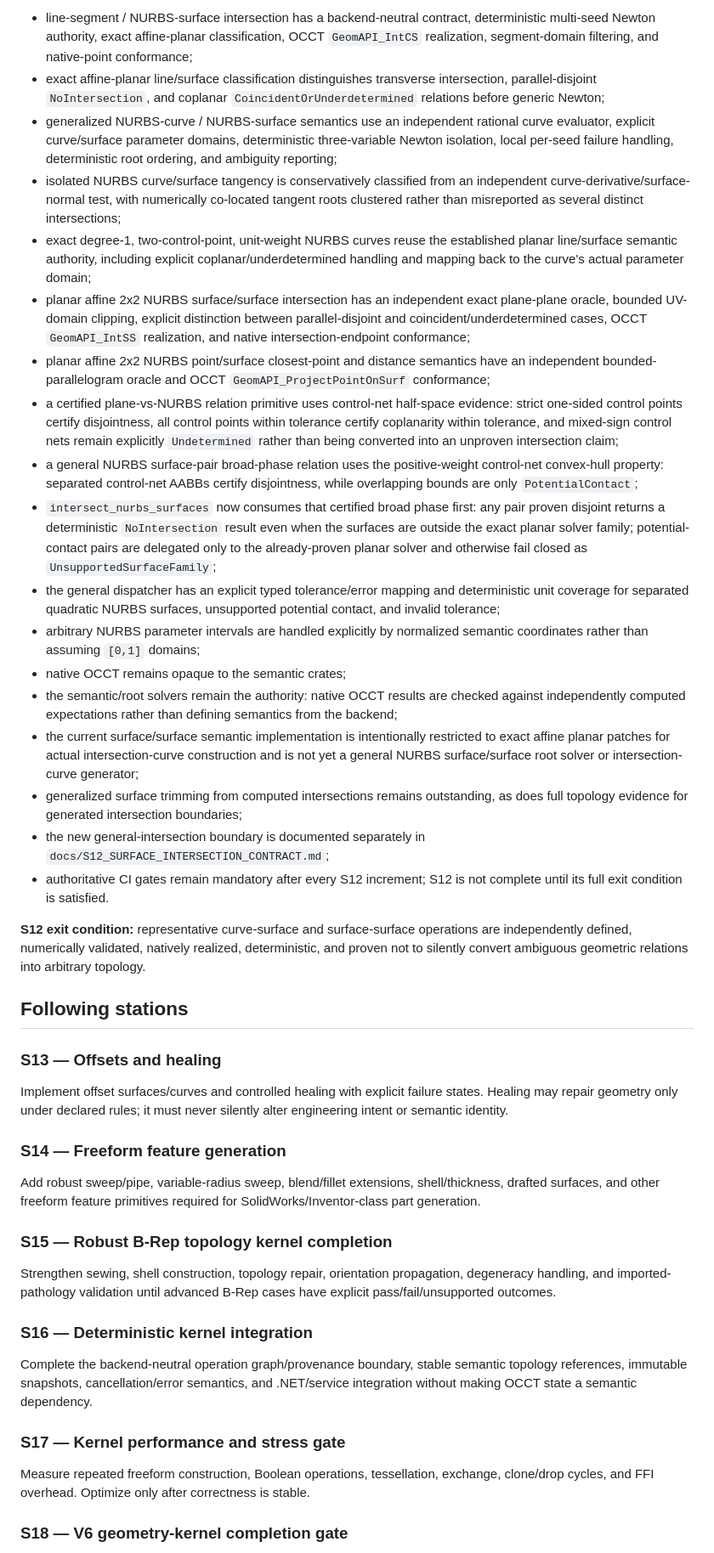
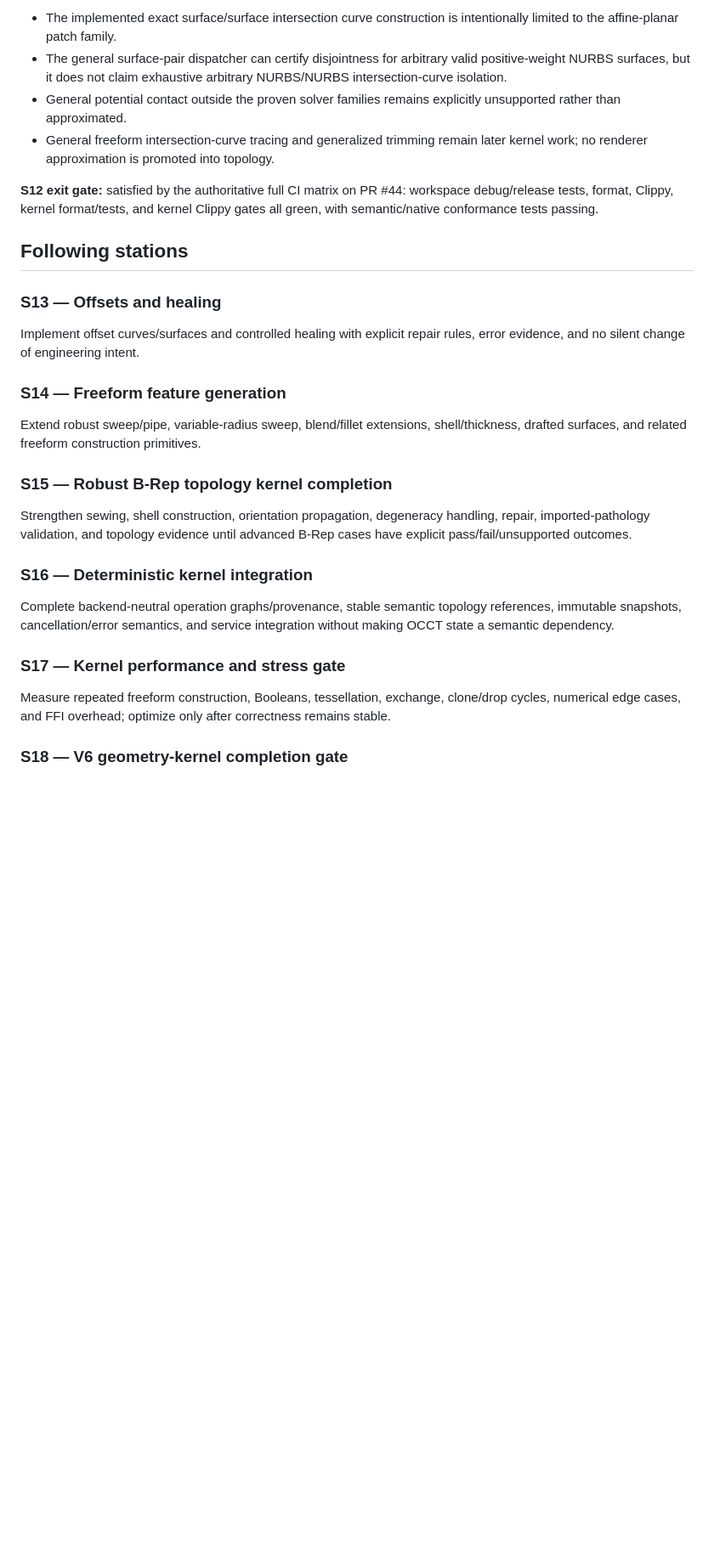
Before and after one commit to shennagyp-netizen/UMLCAD.V.6, a Markdown page: docs/V6_ROADMAP_STATIONS.md, the part around one of its changes. Shown at 85% size. GitHub-like rendering; blank space fills up the shorter version.

```diff
--- a/docs/V6_ROADMAP_STATIONS.md
+++ b/docs/V6_ROADMAP_STATIONS.md
@@ -94,46 +45,32 @@ Current S12 implementation checkpoint:
 
-- line-segment / NURBS-surface intersection has a backend-neutral contract, deterministic multi-seed Newton authority, exact affine-planar classification, OCCT `GeomAPI_IntCS` realization, segment-domain filtering, and native-point conformance;
-- exact affine-planar line/surface classification distinguishes transverse intersection, parallel-disjoint `NoIntersection`, and coplanar `CoincidentOrUnderdetermined` relations before generic Newton;
-- generalized NURBS-curve / NURBS-surface semantics use an independent rational curve evaluator, explicit curve/surface parameter domains, deterministic three-variable Newton isolation, local per-seed failure handling, deterministic root ordering, and ambiguity reporting;
-- isolated NURBS curve/surface tangency is conservatively classified from an independent curve-derivative/surface-normal test, with numerically co-located tangent roots clustered rather than misreported as several distinct intersections;
-- exact degree-1, two-control-point, unit-weight NURBS curves reuse the established planar line/surface semantic authority, including explicit coplanar/underdetermined handling and mapping back to the curve's actual parameter domain;
-- planar affine 2x2 NURBS surface/surface intersection has an independent exact plane-plane oracle, bounded UV-domain clipping, explicit distinction between parallel-disjoint and coincident/underdetermined cases, OCCT `GeomAPI_IntSS` realization, and native intersection-endpoint conformance;
-- planar affine 2x2 NURBS point/surface closest-point and distance semantics have an independent bounded-parallelogram oracle and OCCT `GeomAPI_ProjectPointOnSurf` conformance;
-- a certified plane-vs-NURBS relation primitive uses control-net half-space evidence: strict one-sided control points certify disjointness, all control points within tolerance certify coplanarity within tolerance, and mixed-sign control nets remain explicitly `Undetermined` rather than being converted into an unproven intersection claim;
-- a general NURBS surface-pair broad-phase relation uses the positive-weight control-net convex-hull property: separated control-net AABBs certify disjointness, while overlapping bounds are only `PotentialContact`;
-- `intersect_nurbs_surfaces` now consumes that certified broad phase first: any pair proven disjoint returns a deterministic `NoIntersection` result even when the surfaces are outside the exact planar solver family; potential-contact pairs are delegated only to the already-proven planar solver and otherwise fail closed as `UnsupportedSurfaceFamily`;
-- the general dispatcher has an explicit typed tolerance/error mapping and deterministic unit coverage for separated quadratic NURBS surfaces, unsupported potential contact, and invalid tolerance;
-- arbitrary NURBS parameter intervals are handled explicitly by normalized semantic coordinates rather than assuming `[0,1]` domains;
-- native OCCT remains opaque to the semantic crates;
-- the semantic/root solvers remain the authority: native OCCT results are checked against independently computed expectations rather than defining semantics from the backend;
-- the current surface/surface semantic implementation is intentionally restricted to exact affine planar patches for actual intersection-curve construction and is not yet a general NURBS surface/surface root solver or intersection-curve generator;
-- generalized surface trimming from computed intersections remains outstanding, as does full topology evidence for generated intersection boundaries;
-- the new general-intersection boundary is documented separately in `docs/S12_SURFACE_INTERSECTION_CONTRACT.md`;
-- authoritative CI gates remain mandatory after every S12 increment; S12 is not complete until its full exit condition is satisfied.
+- The implemented exact surface/surface intersection curve construction is intentionally limited to the affine-planar patch family.
+- The general surface-pair dispatcher can certify disjointness for arbitrary valid positive-weight NURBS surfaces, but it does not claim exhaustive arbitrary NURBS/NURBS intersection-curve isolation.
+- General potential contact outside the proven solver families remains explicitly unsupported rather than approximated.
+- General freeform intersection-curve tracing and generalized trimming remain later kernel work; no renderer approximation is promoted into topology.
 
-**S12 exit condition:** representative curve-surface and surface-surface operations are independently defined, numerically validated, natively realized, deterministic, and proven not to silently convert ambiguous geometric relations into arbitrary topology.
+**S12 exit gate:** satisfied by the authoritative full CI matrix on PR #44: workspace debug/release tests, format, Clippy, kernel format/tests, and kernel Clippy gates all green, with semantic/native conformance tests passing.
 
 ## Following stations
 
 ### S13 — Offsets and healing
 
-Implement offset surfaces/curves and controlled healing with explicit failure states. Healing may repair geometry only under declared rules; it must never silently alter engineering intent or semantic identity.
+Implement offset curves/surfaces and controlled healing with explicit repair rules, error evidence, and no silent change of engineering intent.
 
 ### S14 — Freeform feature generation
 
-Add robust sweep/pipe, variable-radius sweep, blend/fillet extensions, shell/thickness, drafted surfaces, and other freeform feature primitives required for SolidWorks/Inventor-class part generation.
+Extend robust sweep/pipe, variable-radius sweep, blend/fillet extensions, shell/thickness, drafted surfaces, and related freeform construction primitives.
 
 ### S15 — Robust B-Rep topology kernel completion
 
-Strengthen sewing, shell construction, topology repair, orientation propagation, degeneracy handling, and imported-pathology validation until advanced B-Rep cases have explicit pass/fail/unsupported outcomes.
+Strengthen sewing, shell construction, orientation propagation, degeneracy handling, repair, imported-pathology validation, and topology evidence until advanced B-Rep cases have explicit pass/fail/unsupported outcomes.
 
 ### S16 — Deterministic kernel integration
 
-Complete the backend-neutral operation graph/provenance boundary, stable semantic topology references, immutable snapshots, cancellation/error semantics, and .NET/service integration without making OCCT state a semantic dependency.
+Complete backend-neutral operation graphs/provenance, stable semantic topology references, immutable snapshots, cancellation/error semantics, and service integration without making OCCT state a semantic dependency.
 
 ### S17 — Kernel performance and stress gate
 
-Measure repeated freeform construction, Boolean operations, tessellation, exchange, clone/drop cycles, and FFI overhead. Optimize only after correctness is stable.
+Measure repeated freeform construction, Booleans, tessellation, exchange, clone/drop cycles, numerical edge cases, and FFI overhead; optimize only after correctness remains stable.
 
 ### S18 — V6 geometry-kernel completion gate
 
```
Also changed, not shown: other parts of docs/V6_ROADMAP_STATIONS.md (+25 -74 lines).
